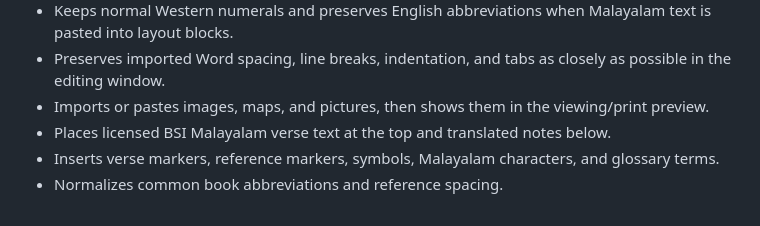
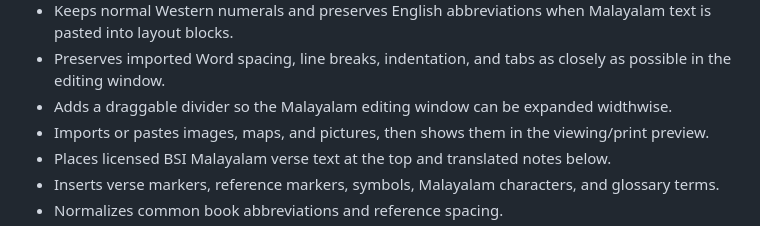
Before and after one commit to Jayasree2020/ISB-malayalam, a Markdown page: README.md, the part around the change. Drawn GitHub-style.

Commit message:
Add widthwise editor resize handle: README.md

```diff
--- a/README.md
+++ b/README.md
@@ -26,6 +26,7 @@ Bible Society of India Malayalam Bible text is not bundled here. Paste or import
 - Displays Malayalam editing text with `MLW-TTKarthika` first in the font stack.
 - Keeps normal Western numerals and preserves English abbreviations when Malayalam text is pasted into layout blocks.
 - Preserves imported Word spacing, line breaks, indentation, and tabs as closely as possible in the editing window.
+- Adds a draggable divider so the Malayalam editing window can be expanded widthwise.
 - Imports or pastes images, maps, and pictures, then shows them in the viewing/print preview.
 - Places licensed BSI Malayalam verse text at the top and translated notes below.
 - Inserts verse markers, reference markers, symbols, Malayalam characters, and glossary terms.
```
